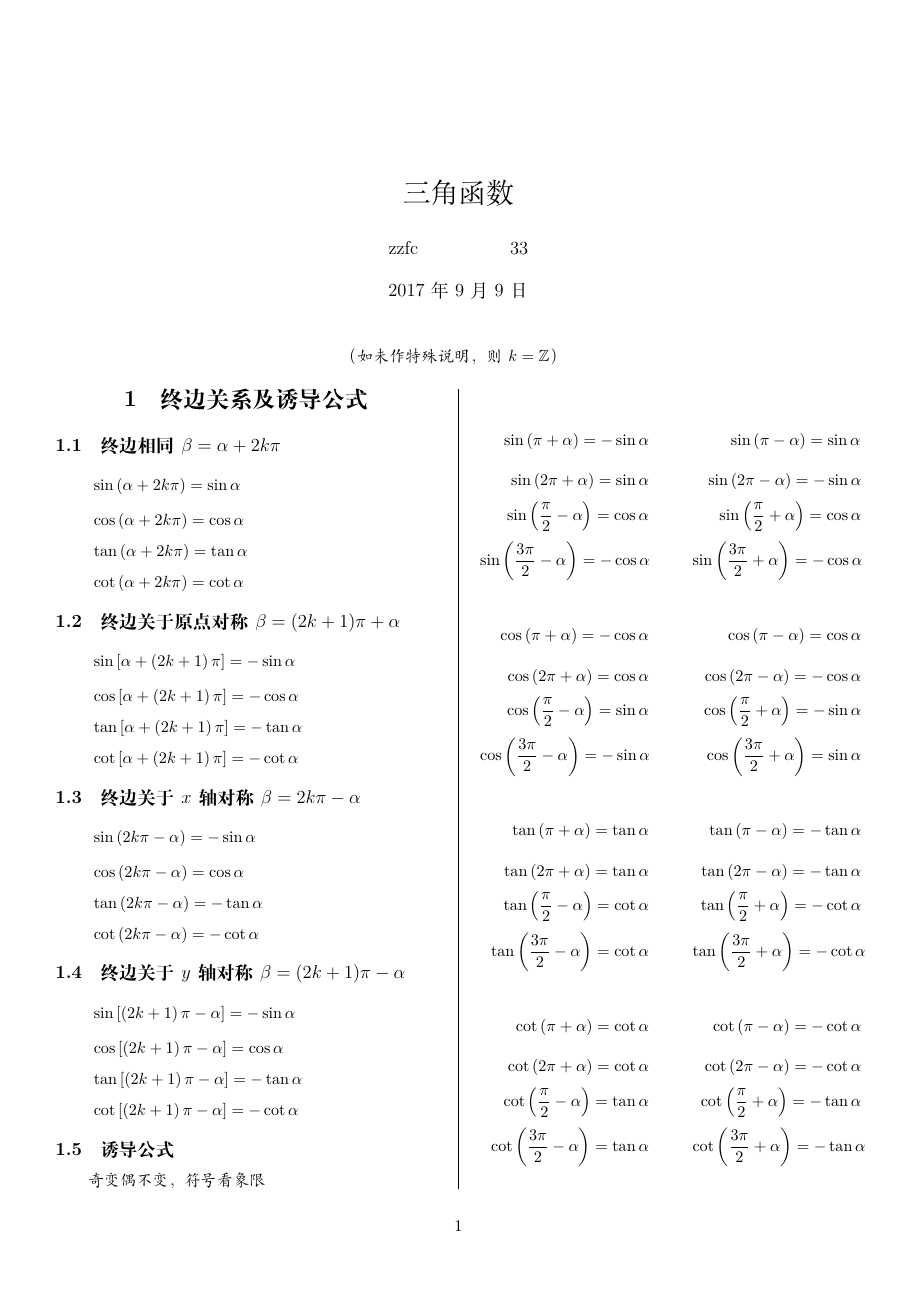
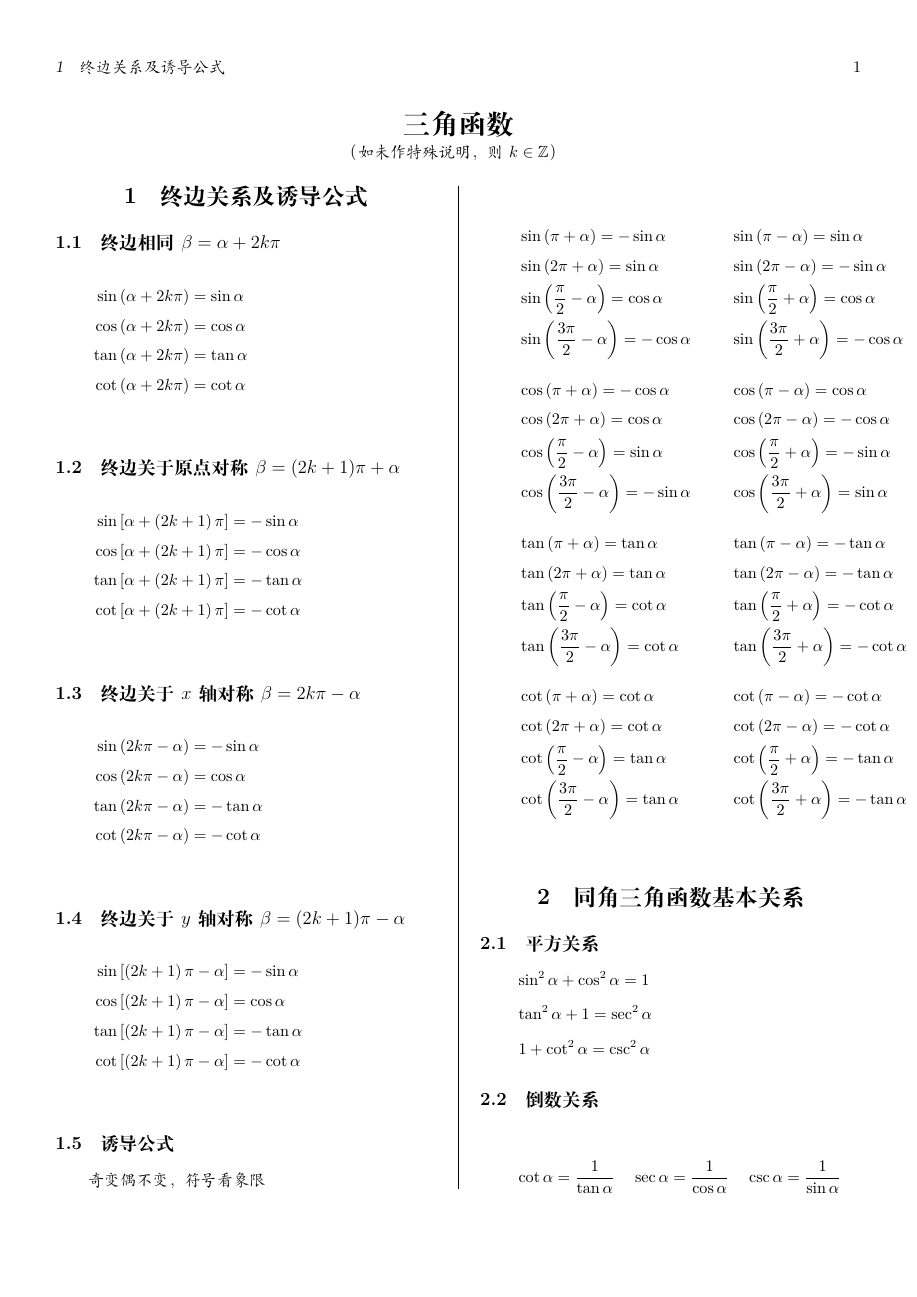
Before and after one commit to xa0082249956/TrigonometricFunctions, a LaTeX document (trigonometric-functions.tex): page 1 of 4. Compiled offline with XeLaTeX; a missing font is replaced by an installed copy or a similar font.

Commit message:
style change

```diff
--- a/trigonometric-functions.tex
+++ b/trigonometric-functions.tex
@@ -1,4 +1,4 @@
-\documentclass[a4paper, fleqn]{ctexart}
+\documentclass[a4paper, fleqn, fontset = mac]{ctexart}
 \usepackage{amssymb}
 \usepackage{amsmath}
 \usepackage{tikz}
@@ -12,107 +12,134 @@
 \usepackage[colorlinks=true]{hyperref}
 
 \newcommand{\degree}{^\circ}
-
-\ctexset{
-	subsection = {
-		afterskip = 0ex,
-		fixskip = true,
-	},
-}
+\newcommand{\diform}{\noindent}
+\renewcommand{\binom}[2]{\mathrm{C}_{#1}^{#2}}
 
 \begin{document}
-	\title{三角函数}
-	\author{zzfc
-		\and 33}
-	\date{\today}
-	\maketitle
+%	\title{三角函数}
+%	\author{zzfc
+%		\and 33}
+%	\date{\today}
+%	\maketitle
 	\begin{center}
-		\emph{（如未作特殊说明，则 $k = \mathbb{Z}$）} \par
+		\textbf{\LARGE 三角函数} \par
+		\emph{（如未作特殊说明，则 $k \in \mathbb{Z}$）} \par
 	\end{center}
 	\begin{multicols}{2}
 	\section{终边关系及诱导公式}
 	\subsection{终边相同 $\beta = \alpha + 2k\pi$}
-		\[\sin\left(\alpha+2k\pi\right)=\sin\alpha\]
-		\[\cos\left(\alpha+2k\pi\right)=\cos\alpha\]
-		\[\tan\left(\alpha+2k\pi\right)=\tan\alpha\]
-		\[\cot\left(\alpha+2k\pi\right)=\cot\alpha\]
+	\diform
+	\begin{align*}
+	\sin\left(\alpha+2k\pi\right)&=\sin\alpha \\
+	\cos\left(\alpha+2k\pi\right)&=\cos\alpha \\
+	\tan\left(\alpha+2k\pi\right)&=\tan\alpha \\
+	\cot\left(\alpha+2k\pi\right)&=\cot\alpha \\
+	\end{align*}
 
 	\subsection{终边关于原点对称 $\beta = (2k+1)\pi+\alpha$}
-		\[\sin\left[\alpha+\left(2k+1\right)\pi\right]=-\sin\alpha\]
-		\[\cos\left[\alpha+\left(2k+1\right)\pi\right]=-\cos\alpha\]
-		\[\tan\left[\alpha+\left(2k+1\right)\pi\right]=-\tan\alpha\]
-		\[\cot\left[\alpha+\left(2k+1\right)\pi\right]=-\cot\alpha\]
+	\diform
+	\begin{align*}
+	\sin\left[\alpha+\left(2k+1\right)\pi\right]&=-\sin\alpha \\
+	\cos\left[\alpha+\left(2k+1\right)\pi\right]&=-\cos\alpha \\
+	\tan\left[\alpha+\left(2k+1\right)\pi\right]&=-\tan\alpha \\
+	\cot\left[\alpha+\left(2k+1\right)\pi\right]&=-\cot\alpha \\
+	\end{align*}
+
 
 	\subsection{终边关于 $ x $ 轴对称 $\beta = 2k \pi - \alpha$}
-		\[ \sin\left(2k\pi-\alpha\right)=-\sin\alpha \]
-		\[ \cos\left(2k\pi-\alpha\right)=\cos\alpha \]
-		\[ \tan\left(2k\pi-\alpha\right)=-\tan\alpha \]
-		\[ \cot\left(2k\pi-\alpha\right)=-\cot\alpha \]
+	\diform
+	\begin{align*}
+	\sin\left(2k\pi-\alpha\right)&=-\sin\alpha \\
+	\cos\left(2k\pi-\alpha\right)&=\cos\alpha \\
+	\tan\left(2k\pi-\alpha\right)&=-\tan\alpha \\
+	\cot\left(2k\pi-\alpha\right)&=-\cot\alpha \\
+	\end{align*}
 
 	\subsection{终边关于 $ y $ 轴对称 $\beta=(2k+1)\pi-\alpha$}
-		\[ \sin\left[\left(2k+1\right)\pi-\alpha\right]=-\sin\alpha \]
-		\[ \cos\left[\left(2k+1\right)\pi-\alpha\right]=\cos\alpha \]
-		\[ \tan\left[\left(2k+1\right)\pi-\alpha\right]=-\tan\alpha \]
-		\[ \cot\left[\left(2k+1\right)\pi-\alpha\right]=-\cot\alpha \]
+	\diform
+	\begin{align*}
+	\sin\left[\left(2k+1\right)\pi-\alpha\right]&=-\sin\alpha \\
+	\cos\left[\left(2k+1\right)\pi-\alpha\right]&=\cos\alpha \\
+	\tan\left[\left(2k+1\right)\pi-\alpha\right]&=-\tan\alpha \\
+	\cot\left[\left(2k+1\right)\pi-\alpha\right]&=-\cot\alpha \\
+	\end{align*}
 
 	\subsection{诱导公式}
-		\vspace{2.25ex plus 1ex minus .2ex}
-		{\setlength{\parskip}{0ex} \em 奇变偶不变，符号看象限}
+	\textit{奇变偶不变，符号看象限}
 
-		\columnbreak
 	\begin{multicols}{2}[\setlength{\columnseprule}{0pt}\setlength{\columnseprule}{0pt}]
+	\setlength{\parskip}{-10ex}
+		\begin{align*}
+		& \sin\left( \pi + \alpha \right) = -\sin\alpha \\
+		& \sin\left( 2\pi + \alpha \right) = \sin\alpha \\
+		& \sin\left( \frac\pi2 - \alpha \right) = \cos\alpha \\
+		& \sin\left( \frac{3\pi}2 - \alpha \right) = -\cos\alpha \\
+		\end{align*}
 
-			\[ \sin\left( \pi + \alpha \right) = -\sin\alpha \]
-			\[ \sin\left( 2\pi + \alpha \right) = \sin\alpha \]
-			\[ \sin\left( \frac\pi2 - \alpha \right) = \cos\alpha \]
-			\[ \sin\left( \frac{3\pi}2 - \alpha \right) = -\cos\alpha \]
+		\begin{align*}
+		& \cos\left( \pi + \alpha \right) = -\cos\alpha \\
+		& \cos\left( 2\pi + \alpha \right) = \cos\alpha \\
+		& \cos\left( \frac\pi2 - \alpha \right) = \sin\alpha \\
+		& \cos\left( \frac{3\pi}2 - \alpha \right) = -\sin\alpha \\
+		\end{align*}
 
-			\[ \cos\left( \pi + \alpha \right) = -\cos\alpha \]
-			\[ \cos\left( 2\pi + \alpha \right) = \cos\alpha \]
-			\[ \cos\left( \frac\pi2 - \alpha \right) = \sin\alpha \]
-			\[ \cos\left( \frac{3\pi}2 - \alpha \right) = -\sin\alpha \]
+		\setlength{\parskip}{-10ex}
 
-			\[ \tan\left( \pi + \alpha \right) = \tan\alpha \]
-			\[ \tan\left( 2\pi + \alpha \right) = \tan\alpha \]
-			\[ \tan\left( \frac\pi2 - \alpha \right) = \cot\alpha \]
-			\[ \tan\left( \frac{3\pi}2 - \alpha \right) = \cot\alpha \]
+		\begin{align*}
+		& \tan\left( \pi + \alpha \right) = \tan\alpha \\
+		& \tan\left( 2\pi + \alpha \right) = \tan\alpha \\
+		& \tan\left( \frac\pi2 - \alpha \right) = \cot\alpha \\
+		& \tan\left( \frac{3\pi}2 - \alpha \right) = \cot\alpha \\
+		\end{align*}
 
-			\[ \cot\left( \pi + \alpha \right) = \cot\alpha \]
-			\[ \cot\left( 2\pi + \alpha \right) = \cot\alpha \]
-			\[ \cot\left( \frac\pi2 - \alpha \right) = \tan\alpha \]
-			\[ \cot\left( \frac{3\pi}2 - \alpha \right) = \tan\alpha \]
+		\begin{align*}
+		& \cot\left( \pi + \alpha \right) = \cot\alpha \\
+		& \cot\left( 2\pi + \alpha \right) = \cot\alpha \\
+		& \cot\left( \frac\pi2 - \alpha \right) = \tan\alpha \\
+		& \cot\left( \frac{3\pi}2 - \alpha \right) = \tan\alpha \\
+		\end{align*}
 
-			\[ \sin\left( \pi - \alpha \right) = \sin\alpha \]
-			\[ \sin\left( 2\pi - \alpha \right) = -\sin\alpha \]
-			\[ \sin\left( \frac\pi2 + \alpha \right) = \cos\alpha \]
-			\[ \sin\left( \frac{3\pi}2 + \alpha \right) = -\cos\alpha \]
+		\begin{align*}
+		& \sin\left( \pi - \alpha \right) = \sin\alpha \\
+		& \sin\left( 2\pi - \alpha \right) = -\sin\alpha \\
+		& \sin\left( \frac\pi2 + \alpha \right) = \cos\alpha \\
+		& \sin\left( \frac{3\pi}2 + \alpha \right) = -\cos\alpha \\
+		\end{align*}
 
-			\[ \cos\left( \pi - \alpha \right) = \cos\alpha \]
-			\[ \cos\left( 2\pi - \alpha \right) = -\cos\alpha \]
-			\[ \cos\left( \frac\pi2 + \alpha \right) = -\sin\alpha \]
-			\[ \cos\left( \frac{3\pi}2 + \alpha \right) = \sin\alpha \]
+		\begin{align*}
+		& \cos\left( \pi - \alpha \right) = \cos\alpha \\
+		& \cos\left( 2\pi - \alpha \right) = -\cos\alpha \\
+		& \cos\left( \frac\pi2 + \alpha \right) = -\sin\alpha \\
+		& \cos\left( \frac{3\pi}2 + \alpha \right) = \sin\alpha \\
+		\end{align*}
 
-			\[ \tan\left( \pi - \alpha \right) = -\tan\alpha \]
-			\[ \tan\left( 2\pi - \alpha \right) = -\tan\alpha \]
-			\[ \tan\left( \frac\pi2 + \alpha \right) = -\cot\alpha \]
-			\[ \tan\left( \frac{3\pi}2 + \alpha \right) = -\cot\alpha \]
+		\begin{align*}
+		& \tan\left( \pi - \alpha \right) = -\tan\alpha \\
+		& \tan\left( 2\pi - \alpha \right) = -\tan\alpha \\
+		& \tan\left( \frac\pi2 + \alpha \right) = -\cot\alpha \\
+		& \tan\left( \frac{3\pi}2 + \alpha \right) = -\cot\alpha \\
+		\end{align*}
 
-			\[ \cot\left( \pi - \alpha \right) = -\cot\alpha \]
-			\[ \cot\left( 2\pi - \alpha \right) = -\cot\alpha \]
-			\[ \cot\left( \frac\pi2 + \alpha \right) = -\tan\alpha \]
-			\[ \cot\left( \frac{3\pi}2 + \alpha \right) = -\tan\alpha \]
+		\begin{align*}
+		& \cot\left( \pi - \alpha \right) = -\cot\alpha \\
+		& \cot\left( 2\pi - \alpha \right) = -\cot\alpha \\
+		& \cot\left( \frac\pi2 + \alpha \right) = -\tan\alpha \\
+		& \cot\left( \frac{3\pi}2 + \alpha \right) = -\tan\alpha \\
+		\end{align*}
 
 	\end{multicols}
 
 	\section{同角三角函数基本关系}
 
 	\subsection{平方关系}
+	\diform
 	\[\sin^2\alpha+\cos^2\alpha=1\]
 	\[\tan^2\alpha+1=\sec^2\alpha\]
 	\[1+\cot^2\alpha=\csc^2\alpha\]
 
 	\subsection{倒数关系}
-%
+	\diform
+
 %	\[\cot\alpha=\frac1{\tan\alpha}\]
 %	\[\sec\alpha=\frac1{\cos\alpha}\]\hspace{1em}
 %	\[\csc\alpha=\frac1{\sin\alpha}\]
```
Also changed, not shown: trigonometric-functions.tex (36 more changed lines). Lines whose indentation alone changed are shown as unchanged.
